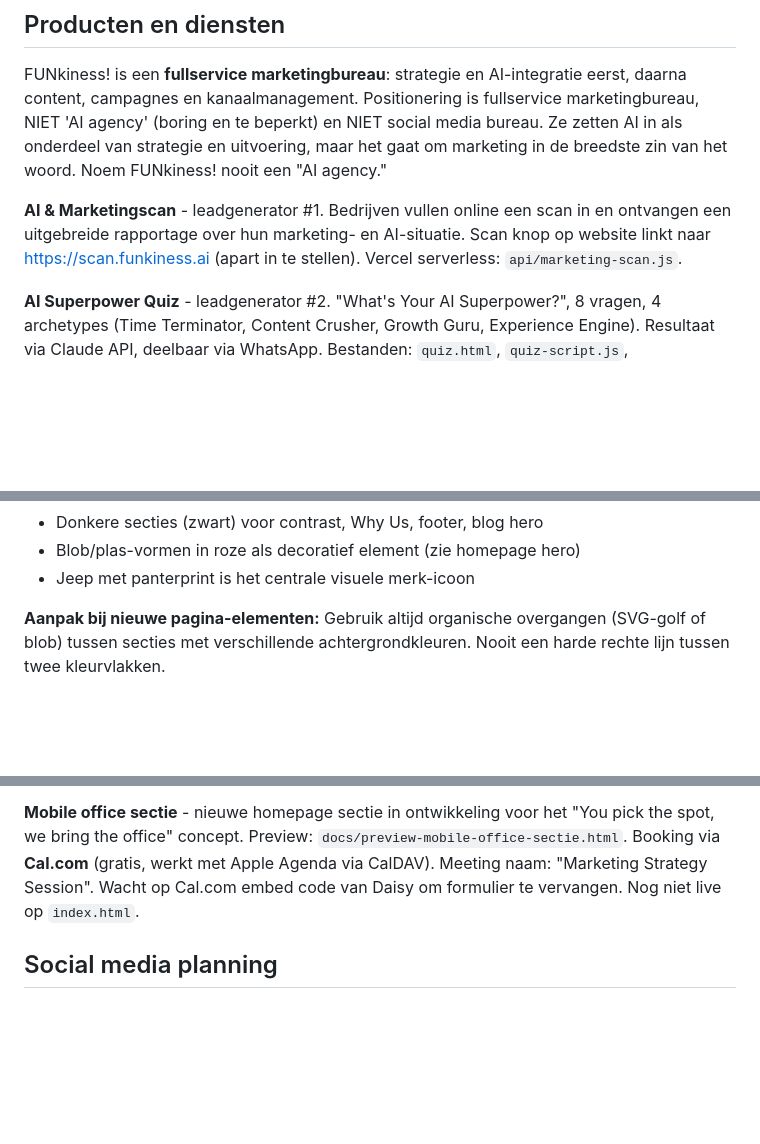
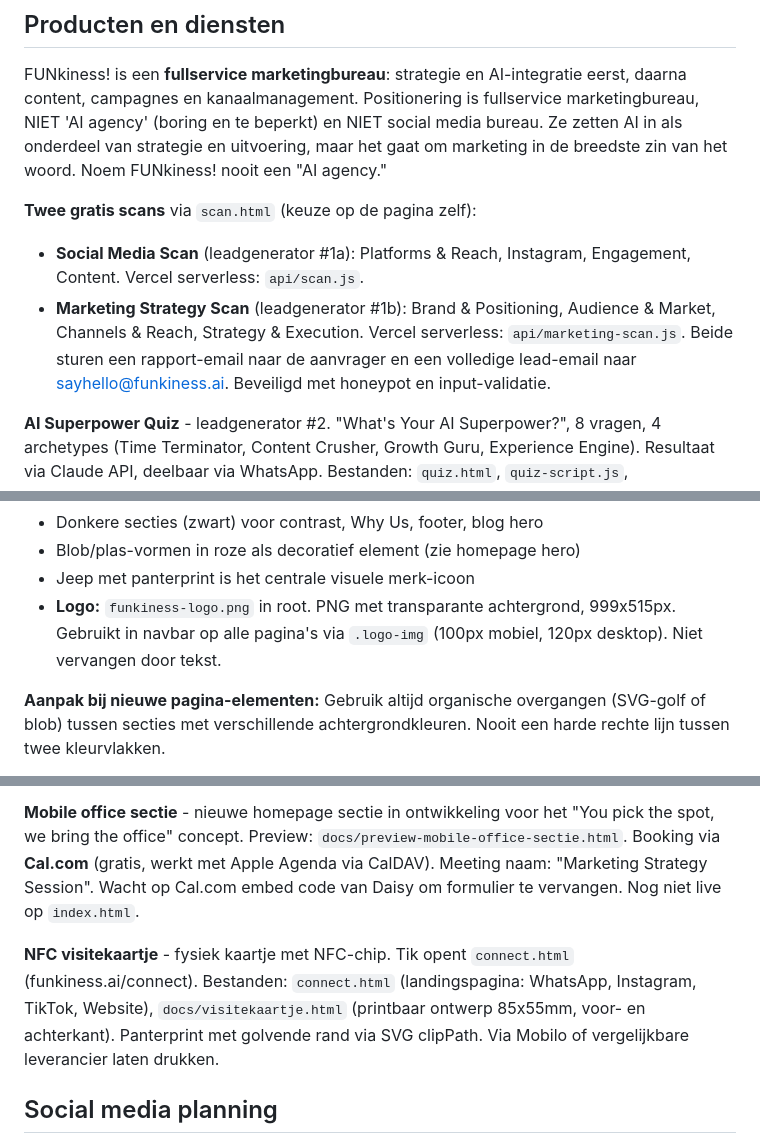
Before and after one commit to funkinessmarketing/funkiness-website, a Markdown page: CLAUDE.md, 3 parts joined by grey strips. GitHub-like rendering; blank space fills up the shorter version.

Commit message:
Sessie 2026-06-29: CLAUDE.md bijgewerkt en sessie log toegevoegd
Co-Authored-By: Claude Opus 4.8 <noreply@anthropic.com>

```diff
--- a/CLAUDE.md
+++ b/CLAUDE.md
@@ -28,7 +28,10 @@ We zitten in de opstartfase. Slogan: *Boring was never the plan.*
 
 FUNkiness! is een **fullservice marketingbureau**: strategie en AI-integratie eerst, daarna content, campagnes en kanaalmanagement. Positionering is fullservice marketingbureau, NIET 'AI agency' (boring en te beperkt) en NIET social media bureau. Ze zetten AI in als onderdeel van strategie en uitvoering, maar het gaat om marketing in de breedste zin van het woord. Noem FUNkiness! nooit een "AI agency."
 
-**AI & Marketingscan** - leadgenerator #1. Bedrijven vullen online een scan in en ontvangen een uitgebreide rapportage over hun marketing- en AI-situatie. Scan knop op website linkt naar https://scan.funkiness.ai (apart in te stellen). Vercel serverless: `api/marketing-scan.js`.
+**Twee gratis scans** via `scan.html` (keuze op de pagina zelf):
+- **Social Media Scan** (leadgenerator #1a): Platforms & Reach, Instagram, Engagement, Content. Vercel serverless: `api/scan.js`.
+- **Marketing Strategy Scan** (leadgenerator #1b): Brand & Positioning, Audience & Market, Channels & Reach, Strategy & Execution. Vercel serverless: `api/marketing-scan.js`.
+Beide sturen een rapport-email naar de aanvrager en een volledige lead-email naar sayhello@funkiness.ai. Beveiligd met honeypot en input-validatie.
 
 **AI Superpower Quiz** - leadgenerator #2. "What's Your AI Superpower?", 8 vragen, 4 archetypes (Time Terminator, Content Crusher, Growth Guru, Experience Engine). Resultaat via Claude API, deelbaar via WhatsApp. Bestanden: `quiz.html`, `quiz-script.js`, `api/archetype-quiz.js`.
 
@@ -75,6 +78,7 @@ Als een tekst saai klinkt, past hij niet bij FUNkiness!
 - Donkere secties (zwart) voor contrast, Why Us, footer, blog hero
 - Blob/plas-vormen in roze als decoratief element (zie homepage hero)
 - Jeep met panterprint is het centrale visuele merk-icoon
+- **Logo:** `funkiness-logo.png` in root. PNG met transparante achtergrond, 999x515px. Gebruikt in navbar op alle pagina's via `.logo-img` (100px mobiel, 120px desktop). Niet vervangen door tekst.
 
 **Aanpak bij nieuwe pagina-elementen:**
 Gebruik altijd organische overgangen (SVG-golf of blob) tussen secties met verschillende achtergrondkleuren. Nooit een harde rechte lijn tussen twee kleurvlakken.
@@ -108,6 +112,8 @@ Lees deze bestanden voor meer detail:
 
 **Mobile office sectie** - nieuwe homepage sectie in ontwikkeling voor het "You pick the spot, we bring the office" concept. Preview: `docs/preview-mobile-office-sectie.html`. Booking via **Cal.com** (gratis, werkt met Apple Agenda via CalDAV). Meeting naam: "Marketing Strategy Session". Wacht op Cal.com embed code van Daisy om formulier te vervangen. Nog niet live op `index.html`.
 
+**NFC visitekaartje** - fysiek kaartje met NFC-chip. Tik opent `connect.html` (funkiness.ai/connect). Bestanden: `connect.html` (landingspagina: WhatsApp, Instagram, TikTok, Website), `docs/visitekaartje.html` (printbaar ontwerp 85x55mm, voor- en achterkant). Panterprint met golvende rand via SVG clipPath. Via Mobilo of vergelijkbare leverancier laten drukken.
+
 ## Social media planning
 
 Maandelijkse social media plannen staan in `docs/`. Huidig plan: `docs/social-media-plan-juni-2026.md`, TikTok + Instagram, 10 posts, 11 juni t/m 1 juli 2026. Scripts, captions, CapCut-instructies en kalender staan erin.
```
Also changed, not shown: other parts of CLAUDE.md (+1 -0 lines), 1 other file.
